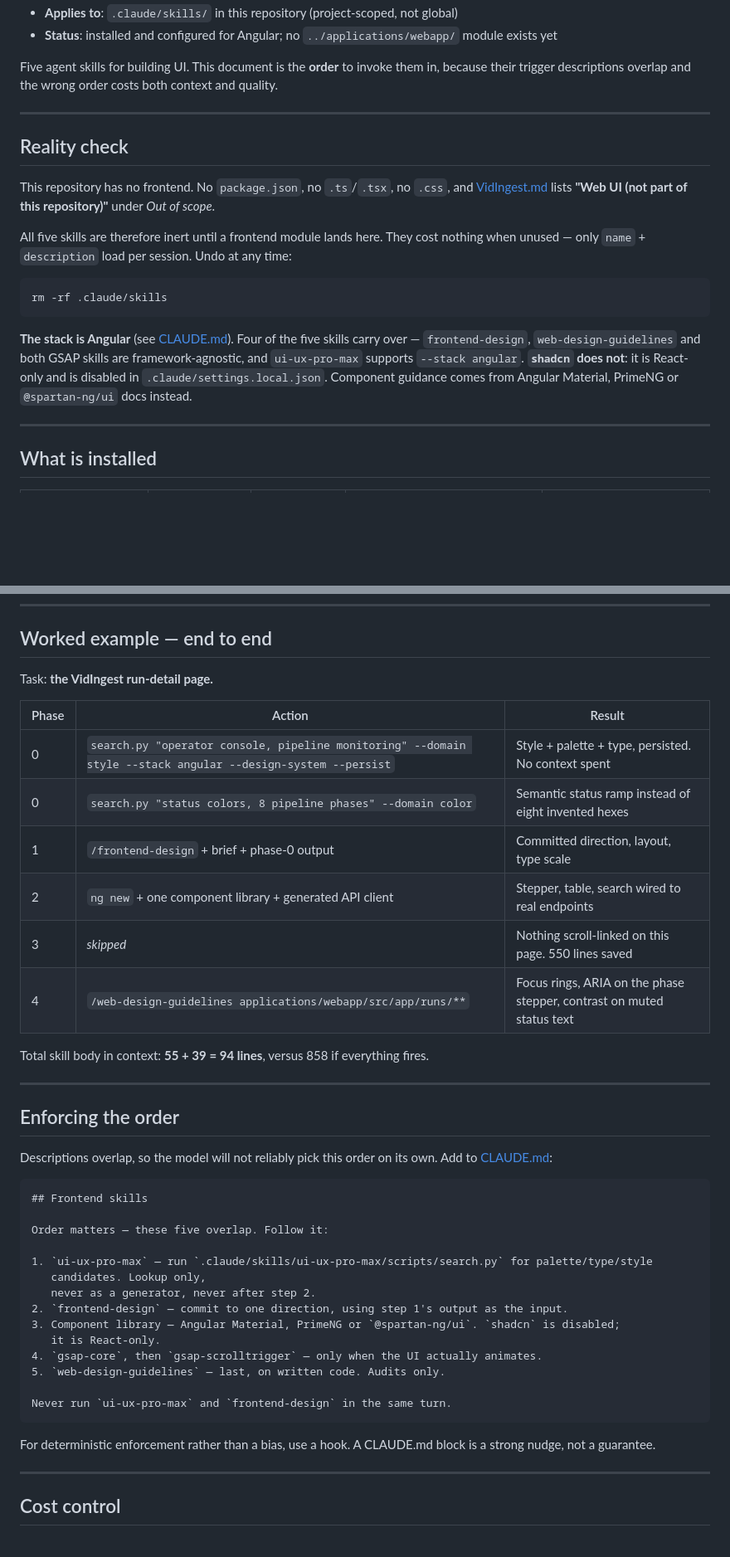
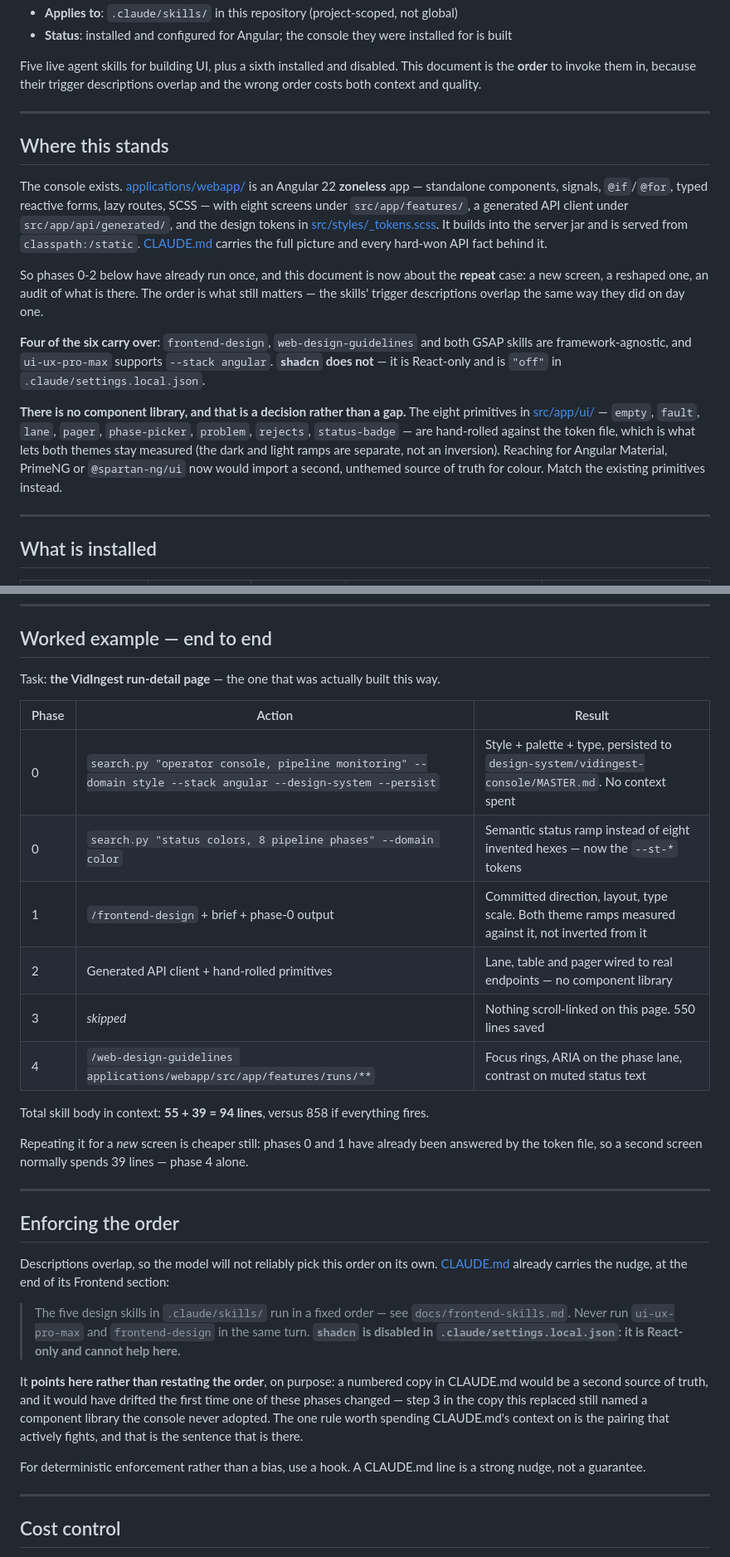
Before and after one commit to aCard0s0/video-knowledge, a Markdown page: docs/frontend-skills.md, 2 parts joined by grey strips. Shown at 83% size. Rendered like a GitHub page; blank space fills up the shorter version.

````diff
--- a/docs/frontend-skills.md
+++ b/docs/frontend-skills.md
@@ -4,29 +4,36 @@
 - **Applies to**: `.claude/skills/` in this repository (project-scoped, not global)
-- **Status**: installed and configured for Angular; no `../applications/webapp/` module exists yet
+- **Status**: installed and configured for Angular; the console they were installed for is built
 
-Five agent skills for building UI. This document is the **order** to invoke them in, because
-their trigger descriptions overlap and the wrong order costs both context and quality.
+Five live agent skills for building UI, plus a sixth installed and disabled. This document is the
+**order** to invoke them in, because their trigger descriptions overlap and the wrong order costs
+both context and quality.
 
 ---
 
-## Reality check
+## Where this stands
 
-This repository has no frontend. No `package.json`, no `.ts`/`.tsx`, no `.css`, and
-[VidIngest.md](vidingest/VidIngest.md) lists **"Web UI (not part of this
-repository)"** under *Out of scope*.
+The console exists. [applications/webapp/](../applications/webapp/) is an Angular 22 **zoneless**
+app — standalone components, signals, `@if`/`@for`, typed reactive forms, lazy routes, SCSS —
+with eight screens under `src/app/features/`, a generated API client under `src/app/api/generated/`,
+and the design tokens in
+[src/styles/_tokens.scss](../applications/webapp/src/styles/_tokens.scss). It builds into the
+server jar and is served from `classpath:/static`. [CLAUDE.md](../CLAUDE.md#frontend) carries the
+full picture and every hard-won API fact behind it.
 
-All five skills are therefore inert until a frontend module lands here. They cost nothing
-when unused — only `name` + `description` load per session. Undo at any time:
+So phases 0-2 below have already run once, and this document is now about the **repeat** case: a
+new screen, a reshaped one, an audit of what is there. The order is what still matters — the
+skills' trigger descriptions overlap the same way they did on day one.
 
-```bash
-rm -rf .claude/skills
-```
+**Four of the six carry over**: `frontend-design`, `web-design-guidelines` and both GSAP skills are
+framework-agnostic, and `ui-ux-pro-max` supports `--stack angular`. **`shadcn` does not** — it is
+React-only and is `"off"` in `.claude/settings.local.json`.
 
-**The stack is Angular** (see [CLAUDE.md](../CLAUDE.md#frontend)). Four of the five skills
-carry over — `frontend-design`, `web-design-guidelines` and both GSAP skills are
-framework-agnostic, and `ui-ux-pro-max` supports `--stack angular`. **`shadcn` does not**: it is
-React-only and is disabled in `.claude/settings.local.json`. Component guidance comes from
-Angular Material, PrimeNG or `@spartan-ng/ui` docs instead.
+**There is no component library, and that is a decision rather than a gap.** The eight primitives
+in [src/app/ui/](../applications/webapp/src/app/ui/) — `empty`, `fault`, `lane`, `pager`,
+`phase-picker`, `problem`, `rejects`, `status-badge` — are hand-rolled against the token file, which
+is what lets both themes stay measured (the dark and light ramps are separate, not an inversion).
+Reaching for Angular Material, PrimeNG or `@spartan-ng/ui` now would import a second, unthemed
+source of truth for colour. Match the existing primitives instead.
 
 ---
 
@@ -184,44 +226,40 @@ curl -sL https://raw.githubusercontent.com/vercel-labs/web-interface-guidelines/
 
 ## Worked example — end to end
 
-Task: **the VidIngest run-detail page.**
+Task: **the VidIngest run-detail page** — the one that was actually built this way.
 
 | Phase | Action | Result |
 |---|---|---|
-| 0 | `search.py "operator console, pipeline monitoring" --domain style --stack angular --design-system --persist` | Style + palette + type, persisted. No context spent |
-| 0 | `search.py "status colors, 8 pipeline phases" --domain color` | Semantic status ramp instead of eight invented hexes |
-| 1 | `/frontend-design` + brief + phase-0 output | Committed direction, layout, type scale |
-| 2 | `ng new` + one component library + generated API client | Stepper, table, search wired to real endpoints |
+| 0 | `search.py "operator console, pipeline monitoring" --domain style --stack angular --design-system --persist` | Style + palette + type, persisted to `design-system/vidingest-console/MASTER.md`. No context spent |
+| 0 | `search.py "status colors, 8 pipeline phases" --domain color` | Semantic status ramp instead of eight invented hexes — now the `--st-*` tokens |
+| 1 | `/frontend-design` + brief + phase-0 output | Committed direction, layout, type scale. Both theme ramps measured against it, not inverted from it |
+| 2 | Generated API client + hand-rolled primitives | Lane, table and pager wired to real endpoints — no component library |
 | 3 | *skipped* | Nothing scroll-linked on this page. 550 lines saved |
-| 4 | `/web-design-guidelines applications/webapp/src/app/runs/**` | Focus rings, ARIA on the phase stepper, contrast on muted status text |
+| 4 | `/web-design-guidelines applications/webapp/src/app/features/runs/**` | Focus rings, ARIA on the phase lane, contrast on muted status text |
 
 Total skill body in context: **55 + 39 = 94 lines**, versus 858 if everything fires.
+
+Repeating it for a *new* screen is cheaper still: phases 0 and 1 have already been answered by the
+token file, so a second screen normally spends 39 lines — phase 4 alone.
 
 ---
 
 ## Enforcing the order
 
-Descriptions overlap, so the model will not reliably pick this order on its own. Add to
-[CLAUDE.md](../CLAUDE.md):
+Descriptions overlap, so the model will not reliably pick this order on its own.
+[CLAUDE.md](../CLAUDE.md#frontend) already carries the nudge, at the end of its Frontend section:
 
-```markdown
-## Frontend skills
+> The five design skills in `.claude/skills/` run in a fixed order — see `docs/frontend-skills.md`.
+> Never run `ui-ux-pro-max` and `frontend-design` in the same turn. **`shadcn` is disabled in
+> `.claude/settings.local.json`: it is React-only and cannot help here.**
 
-Order matters — these five overlap. Follow it:
+It **points here rather than restating the order**, on purpose: a numbered copy in CLAUDE.md would
+be a second source of truth, and it would have drifted the first time one of these phases changed —
+step 3 in the copy this replaced still named a component library the console never adopted. The one
+rule worth spending CLAUDE.md's context on is the pairing that actively fights, and that is the
+sentence that is there.
 
-1. `ui-ux-pro-max` — run `.claude/skills/ui-ux-pro-max/scripts/search.py` for palette/type/style
-   candidates. Lookup only,
-   never as a generator, never after step 2.
-2. `frontend-design` — commit to one direction, using step 1's output as the input.
-3. Component library — Angular Material, PrimeNG or `@spartan-ng/ui`. `shadcn` is disabled;
-   it is React-only.
-4. `gsap-core`, then `gsap-scrolltrigger` — only when the UI actually animates.
-5. `web-design-guidelines` — last, on written code. Audits only.
-
-Never run `ui-ux-pro-max` and `frontend-design` in the same turn.
-```
-
-For deterministic enforcement rather than a bias, use a hook. A CLAUDE.md block is a strong
+For deterministic enforcement rather than a bias, use a hook. A CLAUDE.md line is a strong
 nudge, not a guarantee.
 
 ---
````
Also changed, not shown: other parts of docs/frontend-skills.md (+54 -19 lines).
